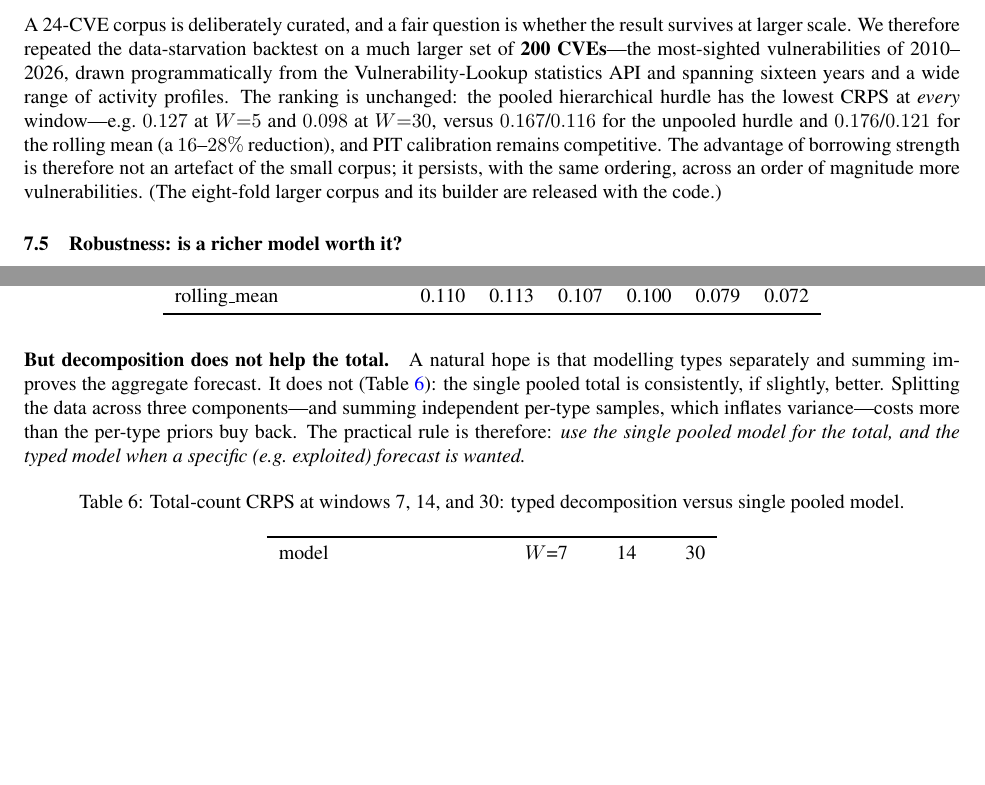
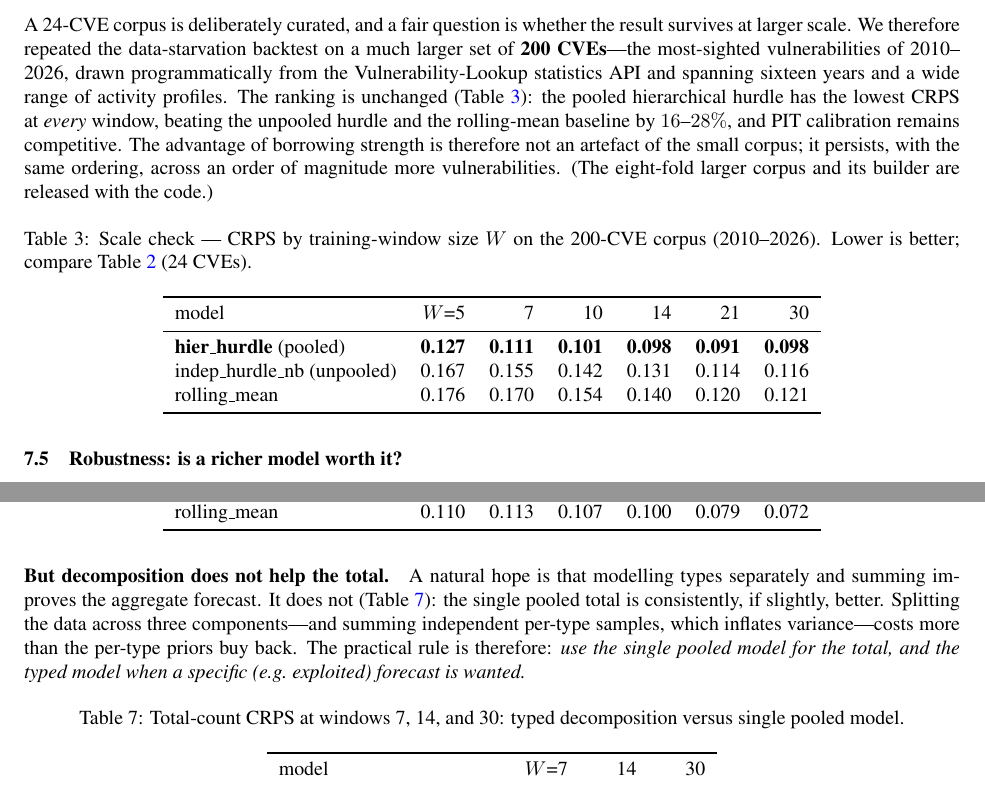
Before and after one commit to vulnerability-lookup/TARDISsight, a LaTeX paper (papers/borrowing-strength-across-cves/borrowing-strength-sightings.tex): two parts of pages 8 and 12 of 17, joined at a grey line, cut so that both start at the same text, the shorter picture padded with empty space. Compiled offline with pdfLaTeX.

Commit message:
docs: Add the 200-CVE scale-validation table to the paper (Table 3)
The scale result was inline prose only; added a proper CRPS-by-window table
(Table 3) in Section 7.4 mirroring Table 2, so the 200-CVE rebuttal is a table a
reviewer can read at a glance. Prose now references it. 17-page PDF, clean build.

Co-Authored-By: Claude Opus 4.8 (1M context) <noreply@anthropic.com>

```diff
--- a/papers/borrowing-strength-across-cves/borrowing-strength-sightings.tex
+++ b/papers/borrowing-strength-across-cves/borrowing-strength-sightings.tex
@@ -461,13 +461,28 @@ survives at larger scale. We therefore repeated the data-starvation backtest on
 much larger set of \textbf{200 CVEs}---the most-sighted vulnerabilities of
 2010--2026, drawn programmatically from the Vulnerability-Lookup statistics API and
 spanning sixteen years and a wide range of activity profiles. The ranking is
-unchanged: the pooled hierarchical hurdle has the lowest CRPS at \emph{every}
-window---e.g.\ $0.127$ at $W{=}5$ and $0.098$ at $W{=}30$, versus $0.167$/$0.116$
-for the unpooled hurdle and $0.176$/$0.121$ for the rolling mean (a $16$--$28\%$
-reduction), and PIT calibration remains competitive. The advantage of borrowing
+unchanged (\Cref{tab:scale}): the pooled hierarchical hurdle has the lowest CRPS at
+\emph{every} window, beating the unpooled hurdle and the rolling-mean baseline by
+$16$--$28\%$, and PIT calibration remains competitive. The advantage of borrowing
 strength is therefore not an artefact of the small corpus; it persists, with the
 same ordering, across an order of magnitude more vulnerabilities. (The eight-fold
 larger corpus and its builder are released with the code.)
+
+\begin{table}[H]
+\centering
+\caption{Scale check --- CRPS by training-window size $W$ on the 200-CVE corpus
+(2010--2026). Lower is better; compare \Cref{tab:pooling} (24 CVEs).}
+\label{tab:scale}
+\begin{tabular}{lrrrrrr}
+\toprule
+model & $W$=5 & 7 & 10 & 14 & 21 & 30 \\
+\midrule
+\textbf{hier\_hurdle} (pooled)   & \textbf{0.127} & \textbf{0.111} & \textbf{0.101} & \textbf{0.098} & \textbf{0.091} & \textbf{0.098} \\
+indep\_hurdle\_nb (unpooled)     & 0.167 & 0.155 & 0.142 & 0.131 & 0.114 & 0.116 \\
+rolling\_mean                    & 0.176 & 0.170 & 0.154 & 0.140 & 0.120 & 0.121 \\
+\bottomrule
+\end{tabular}
+\end{table}
 
 \subsection{Robustness: is a richer model worth it?}\label{sec:bayes}
 Before accepting the empirical-Bayes hurdle, we stress-test it from two angles:
```
Also changed, not shown: papers/borrowing-strength-across-cves/borrowing-strength-sightings.pdf.
